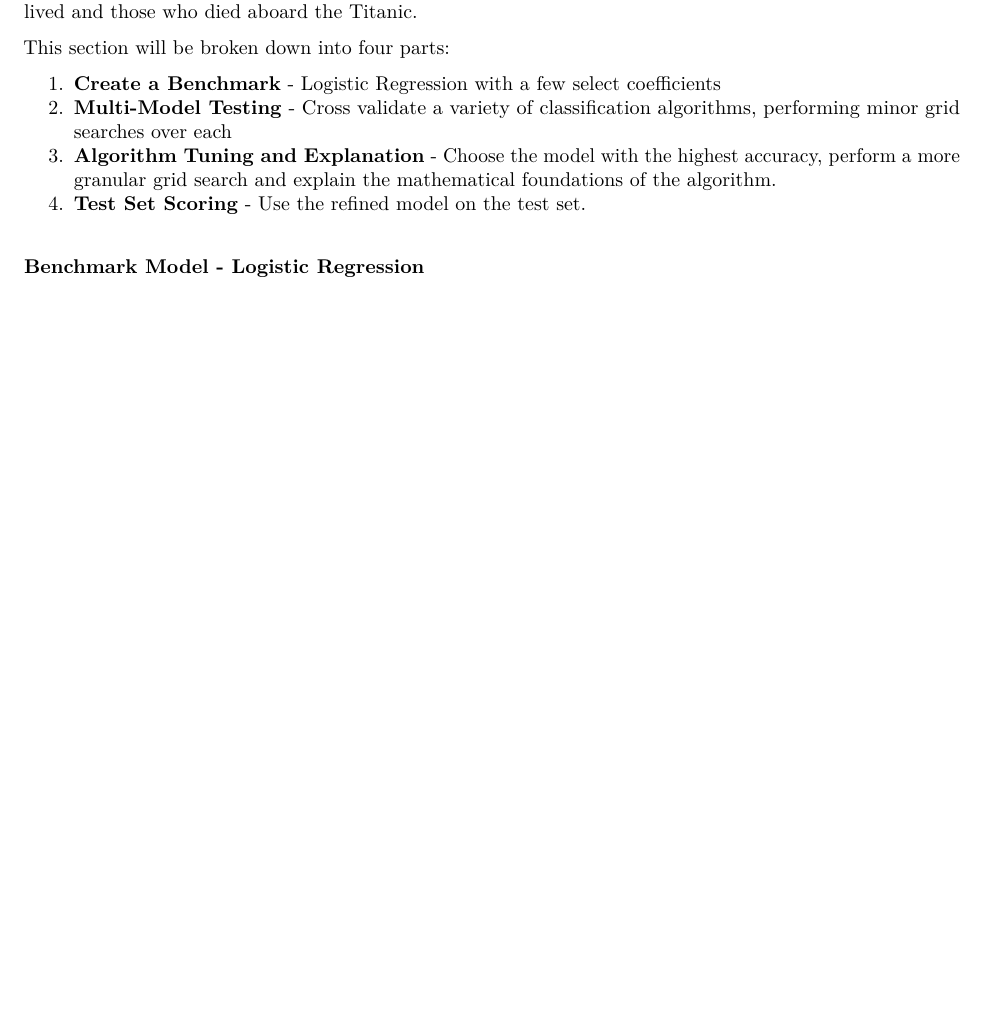
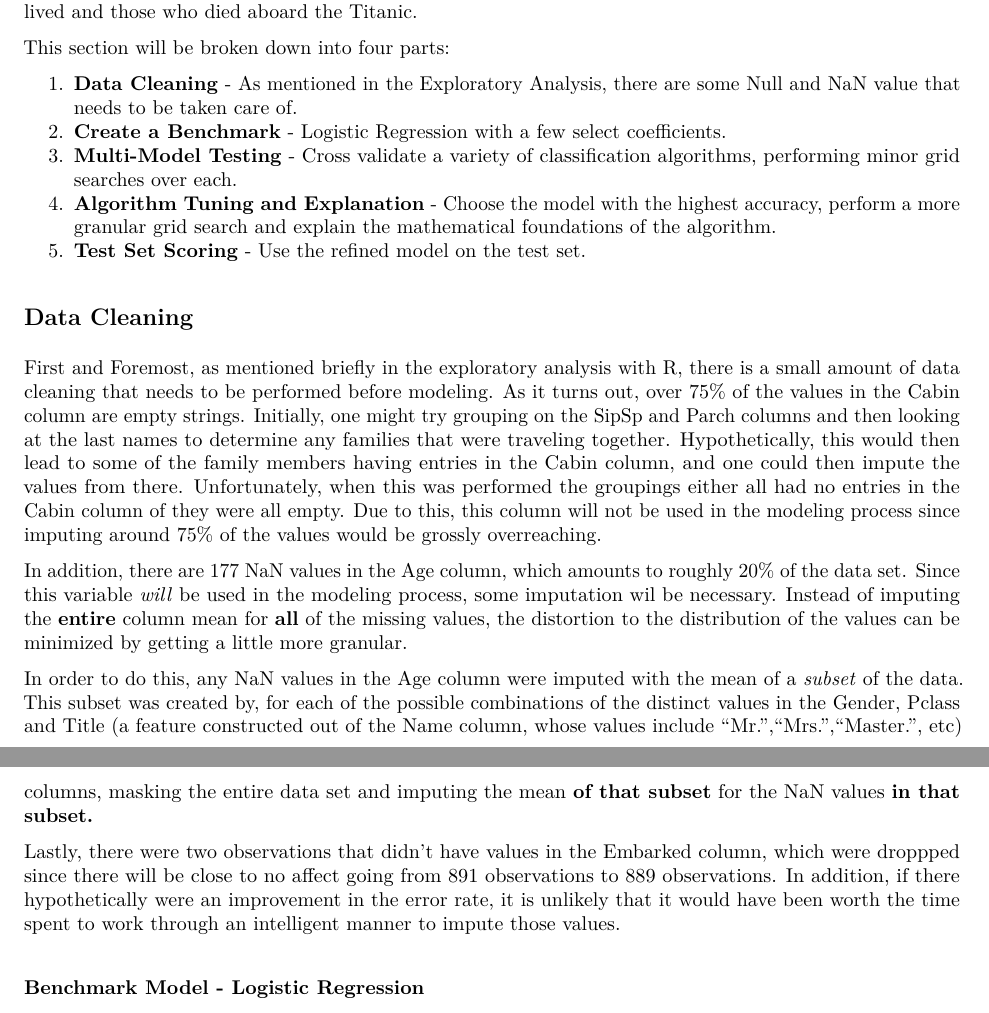
Before and after one commit to marshallm94/Kaggle_Competitions, an R Markdown document (titanic_survival_classification/machine_learning_report.Rmd): part of the page before the commit and two parts of pages 1 and 2 of 2 after it, the two joined at a grey line, cut so that both start at the same text, the shorter picture padded with empty space. The pictures show the output file titanic_survival_classification/machine_learning_report.pdf that the author committed with the source.

Commit message:
add completed data cleaning

```diff
--- a/titanic_survival_classification/machine_learning_report.Rmd
+++ b/titanic_survival_classification/machine_learning_report.Rmd
@@ -24,10 +24,21 @@ Using some of the insights (summarized above) that were extracted from the explo
 
 This section will be broken down into four parts:
 
-1. **Create a Benchmark** - Logistic Regression with a few select coefficients
-2. **Multi-Model Testing** - Cross validate a variety of classification algorithms, performing minor grid searches over each
-3. **Algorithm Tuning and Explanation** - Choose the model with the highest accuracy, perform a more granular grid search and explain the mathematical foundations of the algorithm.
-4. **Test Set Scoring** - Use the refined model on the test set.
+1. **Data Cleaning** - As mentioned in the [Exploratory Analysis](eda_with_R.pdf), there are some Null and NaN value that needs to be taken care of.
+2. **Create a Benchmark** - Logistic Regression with a few select coefficients.
+3. **Multi-Model Testing** - Cross validate a variety of classification algorithms, performing minor grid searches over each.
+4. **Algorithm Tuning and Explanation** - Choose the model with the highest accuracy, perform a more granular grid search and explain the mathematical foundations of the algorithm.
+5. **Test Set Scoring** - Use the refined model on the test set.
+
+## Data Cleaning
+
+First and Foremost, as mentioned briefly in the exploratory analysis with R, there is a small amount of data cleaning that needs to be performed before modeling. As it turns out, over 75% of the values in the Cabin column are empty strings. Initially, one might try grouping on the SipSp and Parch columns and then looking at the last names to determine any families that were traveling together. Hypothetically, this would then lead to some of the family members having entries in the Cabin column, and one could then impute the values from there. Unfortunately, when this was performed the groupings either all had no entries in the Cabin column of they were all empty. Due to this, this column will not be used in the modeling process since imputing around 75% of the values would be grossly overreaching.
+
+In addition, there are 177 NaN values in the Age column, which amounts to roughly 20% of the data set. Since this variable *will* be used in the modeling process, some imputation wil be necessary. Instead of imputing the **entire** column mean for **all** of the missing values, the distortion to the distribution of the values can be minimized by getting a little more granular.
+
+In order to do this, any NaN values in the Age column were imputed with the mean of a *subset* of the data. This subset was created by, for each of the possible combinations of the distinct values in the Gender, Pclass and Title (a feature constructed out of the Name column, whose values include "Mr.","Mrs.","Master.", etc) columns, masking the entire data set and imputing the mean **of that subset** for the NaN values **in that subset.**
+
+Lastly, there were two observations that didn't have values in the Embarked column, which were droppped since there will be close to no affect going from 891 observations to 889 observations. In addition, if there hypothetically were an improvement in the error rate, it is unlikely that it would have been worth the time spent to work through an intelligent manner to impute those values.
 
 
 ### Benchmark Model - Logistic Regression
```
Also changed, not shown: titanic_survival_classification/ml_python.py (+7 -2 lines), titanic_survival_classification/machine_learning_report.pdf.
